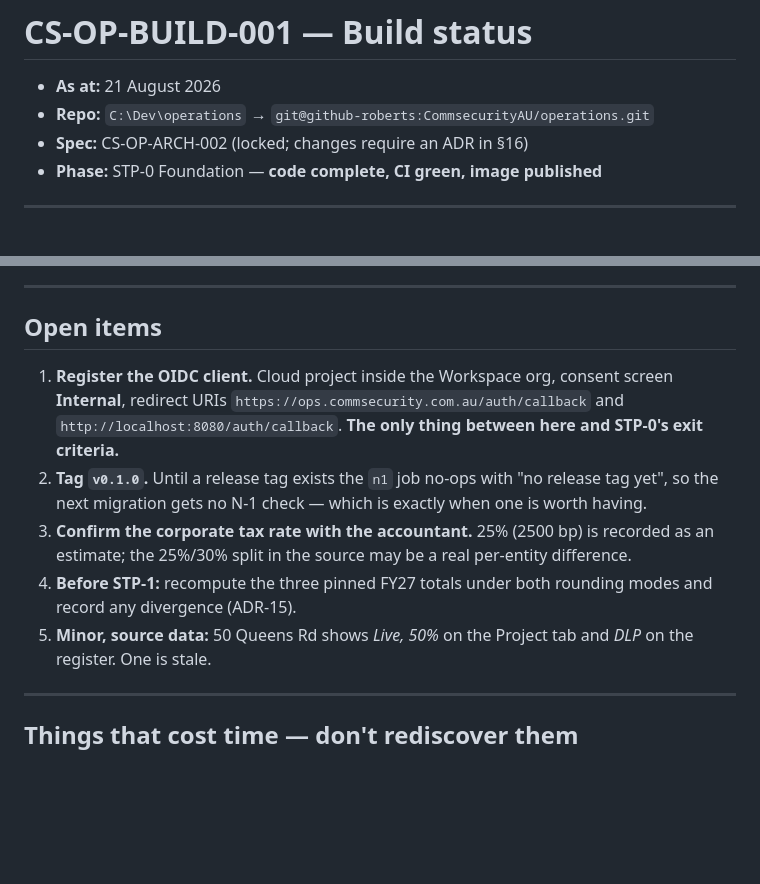
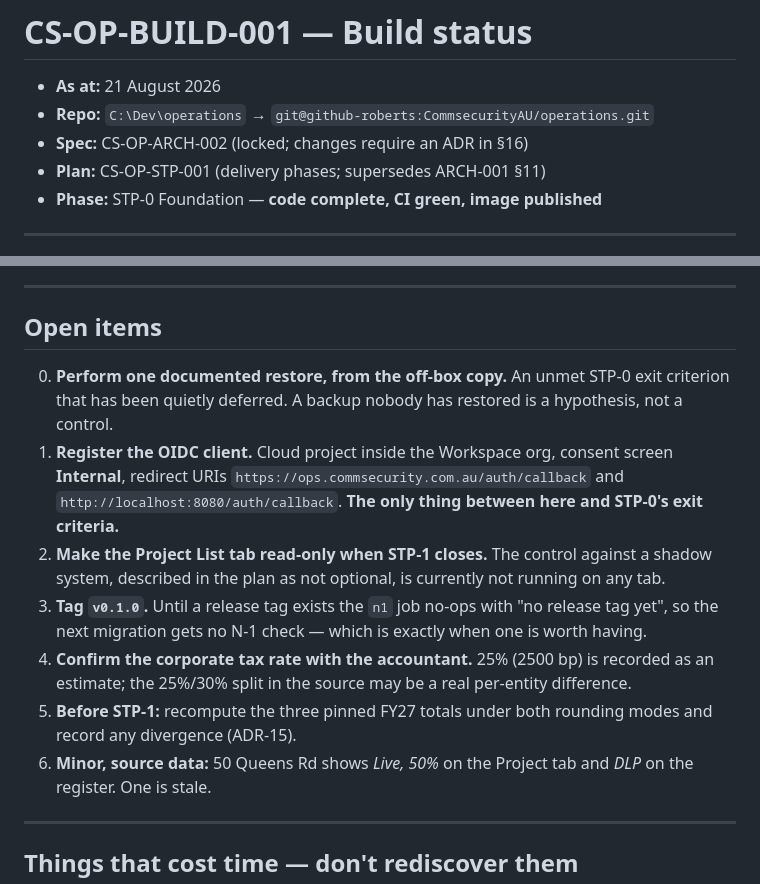
Before and after one commit to CommsecurityAU/operations, a Markdown page: CS-OP-BUILD-001-status.md, 2 parts joined by grey strips. Drawn GitHub-style; blank space fills up the shorter version.

Commit message:
CS-OP-STP-001: delivery plan rebased on ARCH-002, supersedes ARCH-001 s11

```diff
--- a/CS-OP-BUILD-001-status.md
+++ b/CS-OP-BUILD-001-status.md
@@ -3,6 +3,7 @@
 - **As at:** 21 August 2026
 - **Repo:** `C:\Dev\operations` → `git@github-roberts:CommsecurityAU/operations.git`
 - **Spec:** CS-OP-ARCH-002 (locked; changes require an ADR in §16)
+- **Plan:** CS-OP-STP-001 (delivery phases; supersedes ARCH-001 §11)
 - **Phase:** STP-0 Foundation — **code complete, CI green, image published**
 
 ---
@@ -70,20 +71,26 @@ one-to-many. Leave alone: `P-3655`, `P-3707`, `JN-CommS`. Resolution gates
 
 ## Open items
 
+0. **Perform one documented restore, from the off-box copy.** An unmet
+   STP-0 exit criterion that has been quietly deferred. A backup nobody has
+   restored is a hypothesis, not a control.
 1. **Register the OIDC client.** Cloud project inside the Workspace org,
    consent screen **Internal**, redirect URIs
    `https://ops.commsecurity.com.au/auth/callback` and
    `http://localhost:8080/auth/callback`. **The only thing between here and
    STP-0's exit criteria.**
-2. **Tag `v0.1.0`.** Until a release tag exists the `n1` job no-ops with
+2. **Make the Project List tab read-only when STP-1 closes.** The control
+   against a shadow system, described in the plan as not optional, is
+   currently not running on any tab.
+3. **Tag `v0.1.0`.** Until a release tag exists the `n1` job no-ops with
    "no release tag yet", so the next migration gets no N-1 check — which is
    exactly when one is worth having.
-3. **Confirm the corporate tax rate with the accountant.** 25% (2500 bp) is
+4. **Confirm the corporate tax rate with the accountant.** 25% (2500 bp) is
    recorded as an estimate; the 25%/30% split in the source may be a real
    per-entity difference.
-4. **Before STP-1:** recompute the three pinned FY27 totals under both
+5. **Before STP-1:** recompute the three pinned FY27 totals under both
    rounding modes and record any divergence (ADR-15).
-5. **Minor, source data:** 50 Queens Rd shows *Live, 50%* on the Project tab
+6. **Minor, source data:** 50 Queens Rd shows *Live, 50%* on the Project tab
    and *DLP* on the register. One is stale.
 
 ---
```
Also changed, not shown: CS-OP-ARCH-002-implementation-spec.md (+1 -0 lines), CS-OP-STP-001-delivery-plan.md (added, +346 -0 lines).
